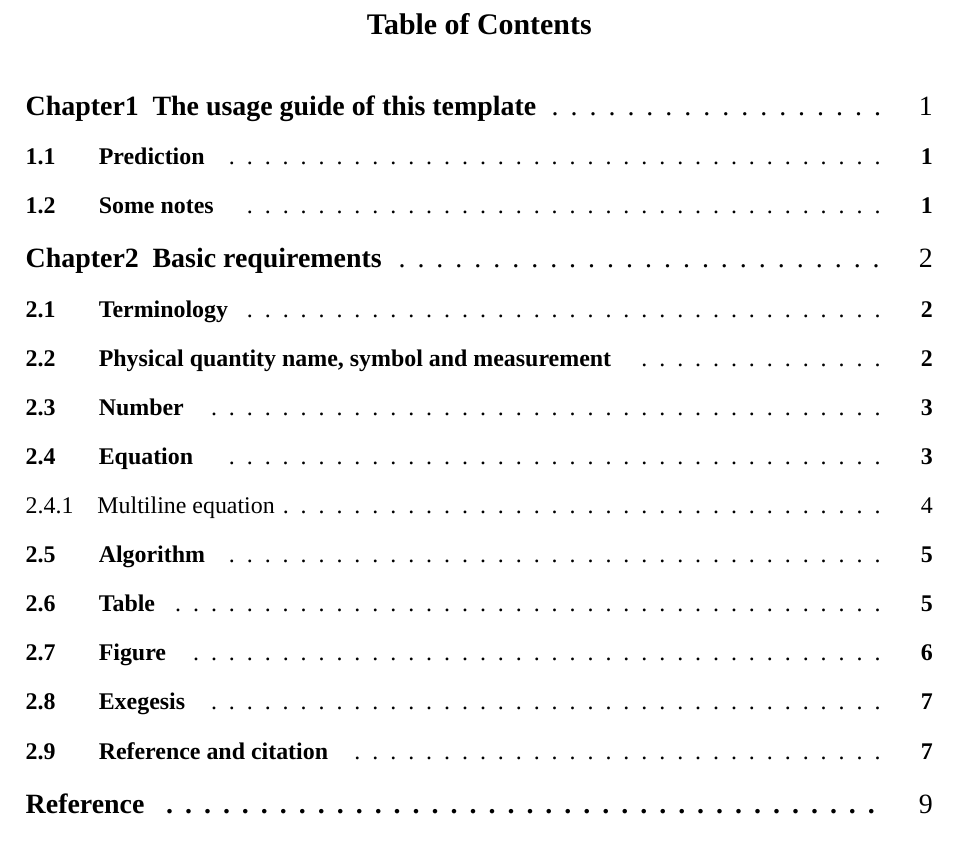
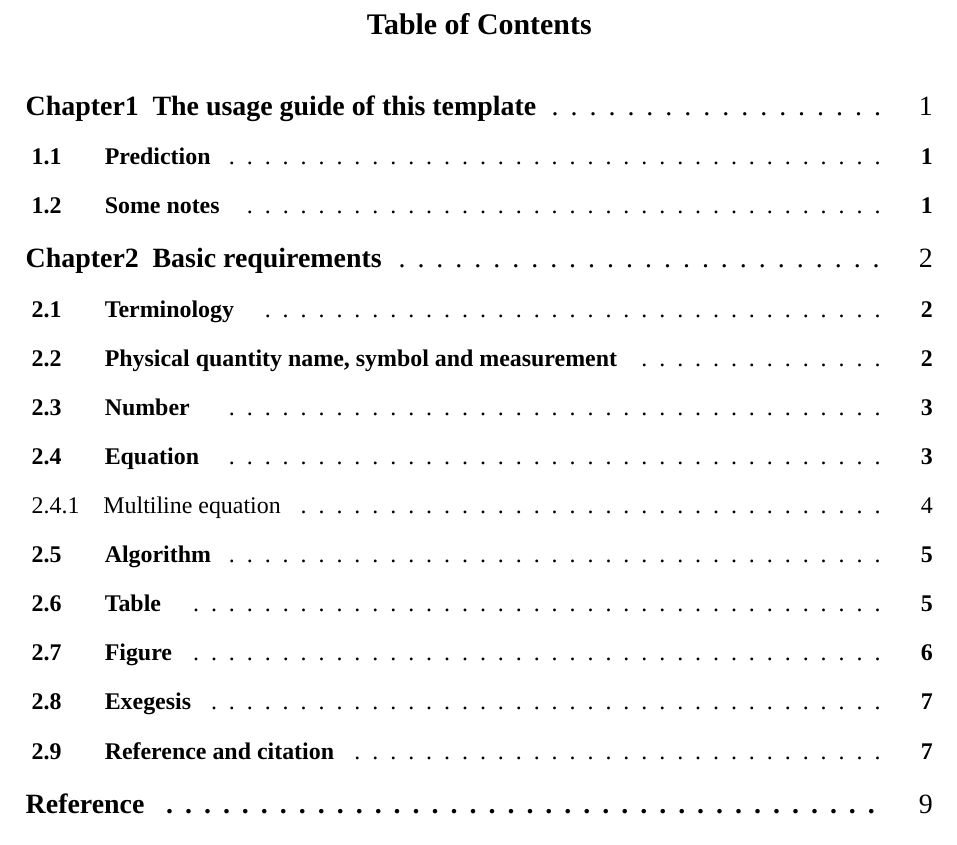
Before and after one commit to CamuseCao/XMU-thesis, a LaTeX thesis (Main/XMU.tex, which reads Settings/Information.tex, Settings/Setting.tex): part of page 8 of 18, cut so that both start at the same text. Compiled offline with XeLaTeX; a missing font is replaced by an installed copy or a similar font.

Commit message:
增加缩进选择参数

```diff
--- a/Settings/Information.tex
+++ b/Settings/Information.tex
@@ -18,3 +18,6 @@
 \author{\xmuauthor}
 \title{\xmutitle}
 \date{\xmutitle}
+
+\newcommand\xmusectionskip{0cm}%目录中section的缩进
+\newcommand\xmusubsectionskip{0cm}%目录中subsection的缩进
--- a/Settings/Setting.tex
+++ b/Settings/Setting.tex
@@ -209,10 +209,10 @@ citecolor=blue,urlcolor=green]{hyperref}
 }
 \renewcommand*\l@section[2]{\@dottedtocline{1}{2.0em}{3.0em}%
 	{\heiti %\sffamily
-		 \xiaosi #1}{\bfseries #2}}
+	\hspace{\xmusectionskip}	 \xiaosi #1}{\bfseries #2}}
 \renewcommand*\l@subsection[2]{\@dottedtocline{2}{2.0em}{3.0em}%
 	{%\heiti %\sffamily  %\rmfamily
-		\xiaosi #1}{#2}}
+	\hspace{\xmusubsectionskip}	\xiaosi #1}{#2}}
 % for section
 \renewcommand\section[2]{%
 	\refstepcounter{section}
```
